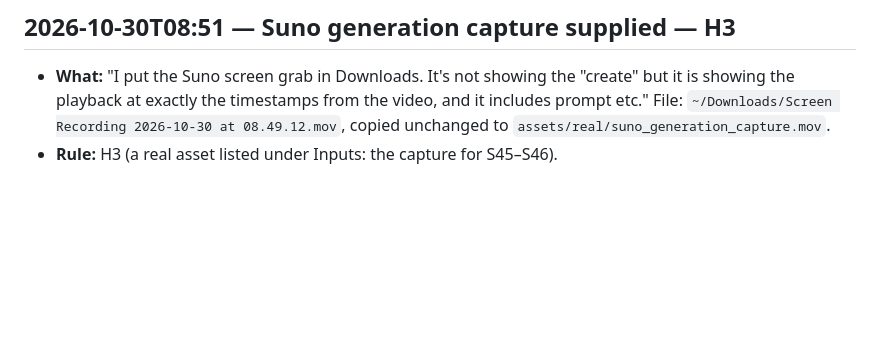
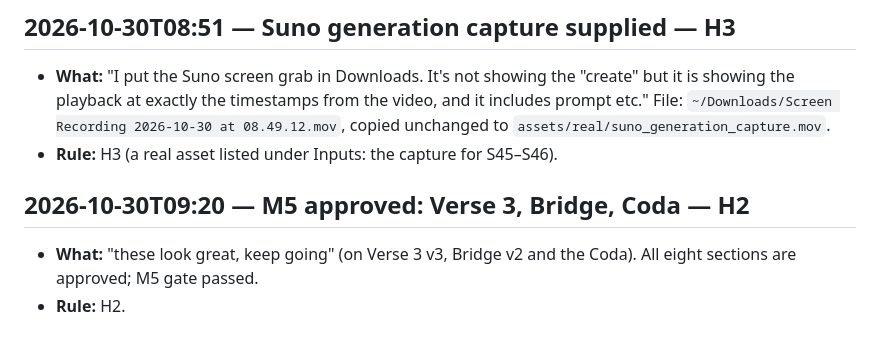
Before and after one commit to Derivative-Work/nine-hundred-acres, a Markdown page: log/human_interventions.md, the part around the change. Drawn GitHub-style; blank space fills up the shorter version.

Commit message:
Log: M5 approved
Co-Authored-By: Claude Opus 5.5 <noreply@anthropic.com>
Claude-Session: https://claude.ai/code/session_01U1tVYjqjSmd5JP5bTWdgUW

```diff
--- a/log/human_interventions.md
+++ b/log/human_interventions.md
@@ -86,3 +86,8 @@ Every human action: timestamp, what, why, and which rule allows it. The brief al
 
 - **What:** "I put the Suno screen grab in Downloads. It's not showing the "create" but it is showing the playback at exactly the timestamps from the video, and it includes prompt etc." File: `~/Downloads/Screen Recording 2026-10-30 at 08.49.12.mov`, copied unchanged to `assets/real/suno_generation_capture.mov`.
 - **Rule:** H3 (a real asset listed under Inputs: the capture for S45–S46).
+
+## 2026-10-30T09:20 — M5 approved: Verse 3, Bridge, Coda — H2
+
+- **What:** "these look great, keep going" (on Verse 3 v3, Bridge v2 and the Coda). All eight sections are approved; M5 gate passed.
+- **Rule:** H2.
```
Also changed, not shown: log/production_log.md (+4 -0 lines).
